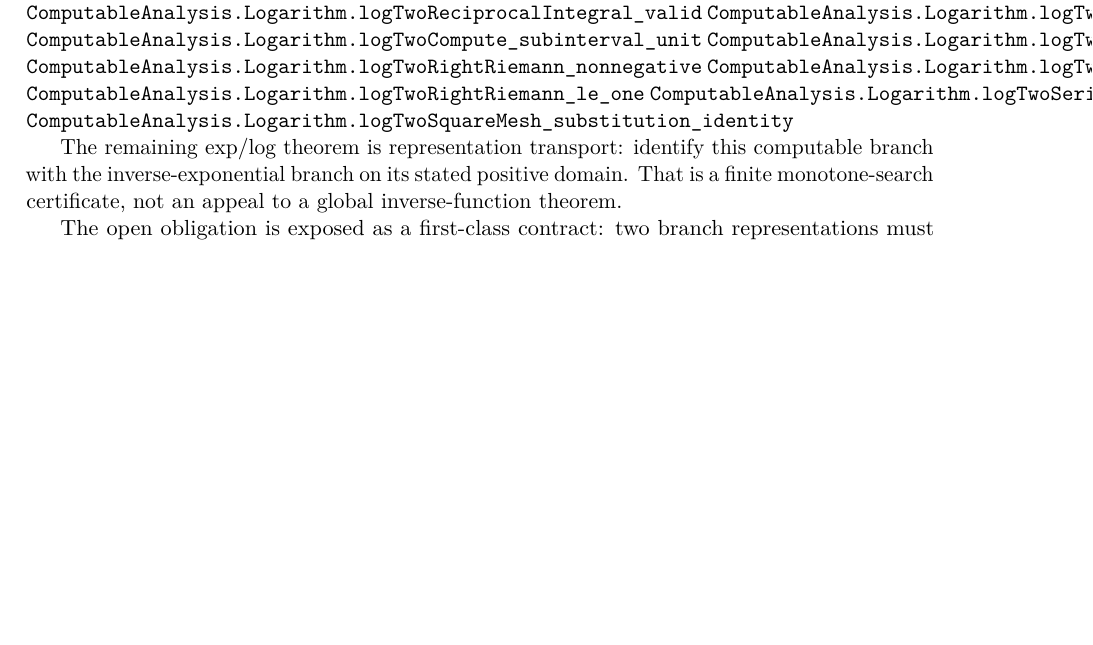
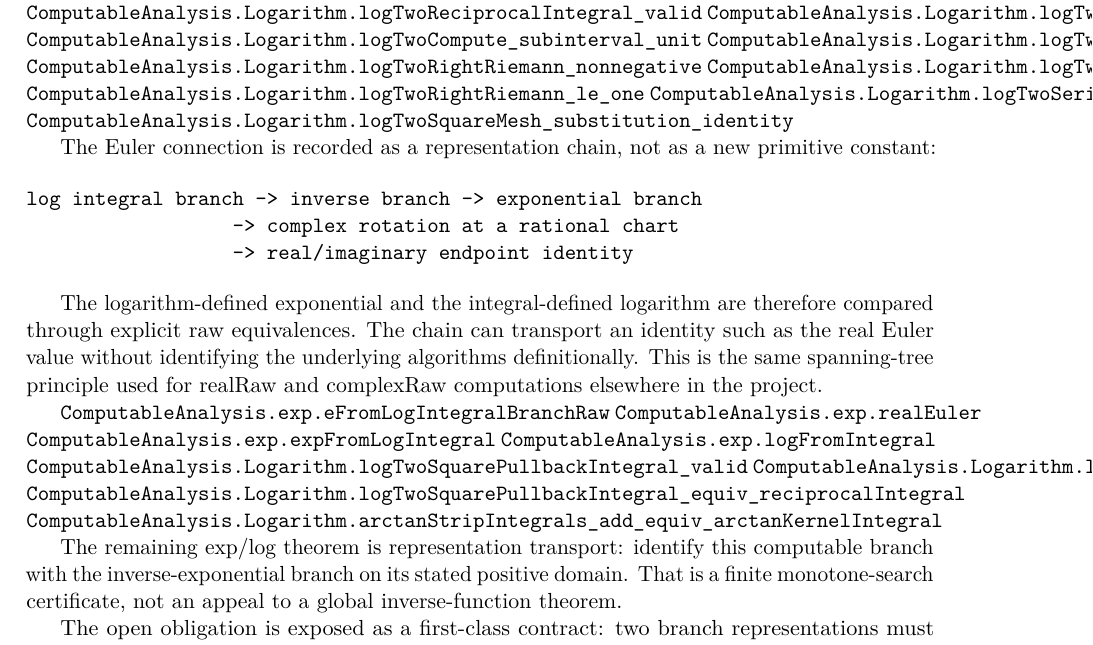
Before and after one commit to liuyao12/computable-analysis, a LaTeX thesis (blueprint/src/web.tex, which reads blueprint/src/05-exponential-logarithm.tex): part of page 76 of 90, cut so that both start at the same text, the shorter picture padded with empty space. Compiled offline with pdfLaTeX.

Commit message:
Document computable Euler representation chain

```diff
--- a/blueprint/src/05-exponential-logarithm.tex
+++ b/blueprint/src/05-exponential-logarithm.tex
@@ -470,6 +470,31 @@ alternating or harmonic series -> logTwoSeries
 \lean{ComputableAnalysis.Logarithm.logTwoSquareMesh_substitution_identity}
 \leanok
 
+The Euler connection is recorded as a representation chain, not as a new
+primitive constant:
+
+\begin{verbatim}
+log integral branch -> inverse branch -> exponential branch
+                  -> complex rotation at a rational chart
+                  -> real/imaginary endpoint identity
+\end{verbatim}
+
+The logarithm-defined exponential and the integral-defined logarithm are
+therefore compared through explicit raw equivalences. The chain can transport
+an identity such as the real Euler value without identifying the underlying
+algorithms definitionally. This is the same spanning-tree principle used for
+realRaw and complexRaw computations elsewhere in the project.
+
+\lean{ComputableAnalysis.exp.eFromLogIntegralBranchRaw}
+\lean{ComputableAnalysis.exp.realEuler}
+\lean{ComputableAnalysis.exp.expFromLogIntegral}
+\lean{ComputableAnalysis.exp.logFromIntegral}
+\lean{ComputableAnalysis.Logarithm.logTwoSquarePullbackIntegral_valid}
+\lean{ComputableAnalysis.Logarithm.logTwoSquarePullbackIntegral_compute_eq}
+\lean{ComputableAnalysis.Logarithm.logTwoSquarePullbackIntegral_equiv_reciprocalIntegral}
+\lean{ComputableAnalysis.Logarithm.arctanStripIntegrals_add_equiv_arctanKernelIntegral}
+\leanok
+
 The remaining exp/log theorem is representation transport: identify this
 computable branch with the inverse-exponential branch on its stated positive
 domain. That is a finite monotone-search certificate, not an appeal to a
```
